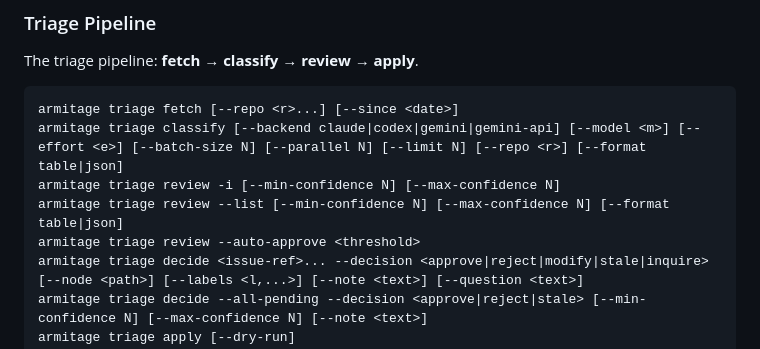
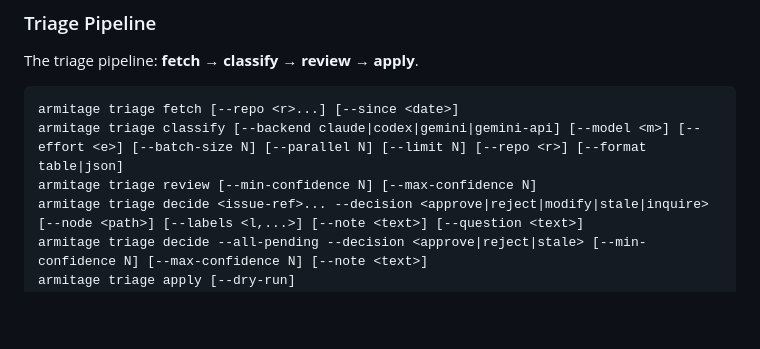
Before and after one commit to Roger-luo/armitage, a Markdown page: SKILL.md, the part around one of its changes. Drawn GitHub-style; blank space fills up the shorter version.

````diff
--- a/SKILL.md
+++ b/SKILL.md
@@ -187,9 +187,7 @@ The triage pipeline: **fetch** → **classify** → **review** → **apply**.
 ```
 armitage triage fetch [--repo <r>...] [--since <date>]
 armitage triage classify [--backend claude|codex|gemini|gemini-api] [--model <m>] [--effort <e>] [--batch-size N] [--parallel N] [--limit N] [--repo <r>] [--format table|json]
-armitage triage review -i [--min-confidence N] [--max-confidence N]
-armitage triage review --list [--min-confidence N] [--max-confidence N] [--format table|json]
-armitage triage review --auto-approve <threshold>
+armitage triage review [--min-confidence N] [--max-confidence N]
 armitage triage decide <issue-ref>... --decision <approve|reject|modify|stale|inquire> [--node <path>] [--labels <l,...>] [--note <text>] [--question <text>]
 armitage triage decide --all-pending --decision <approve|reject|stale> [--min-confidence N] [--max-confidence N] [--note <text>]
 armitage triage apply [--dry-run]
````
Also changed, not shown: other parts of SKILL.md (+29 -24 lines), README.md (+3 -3 lines).
